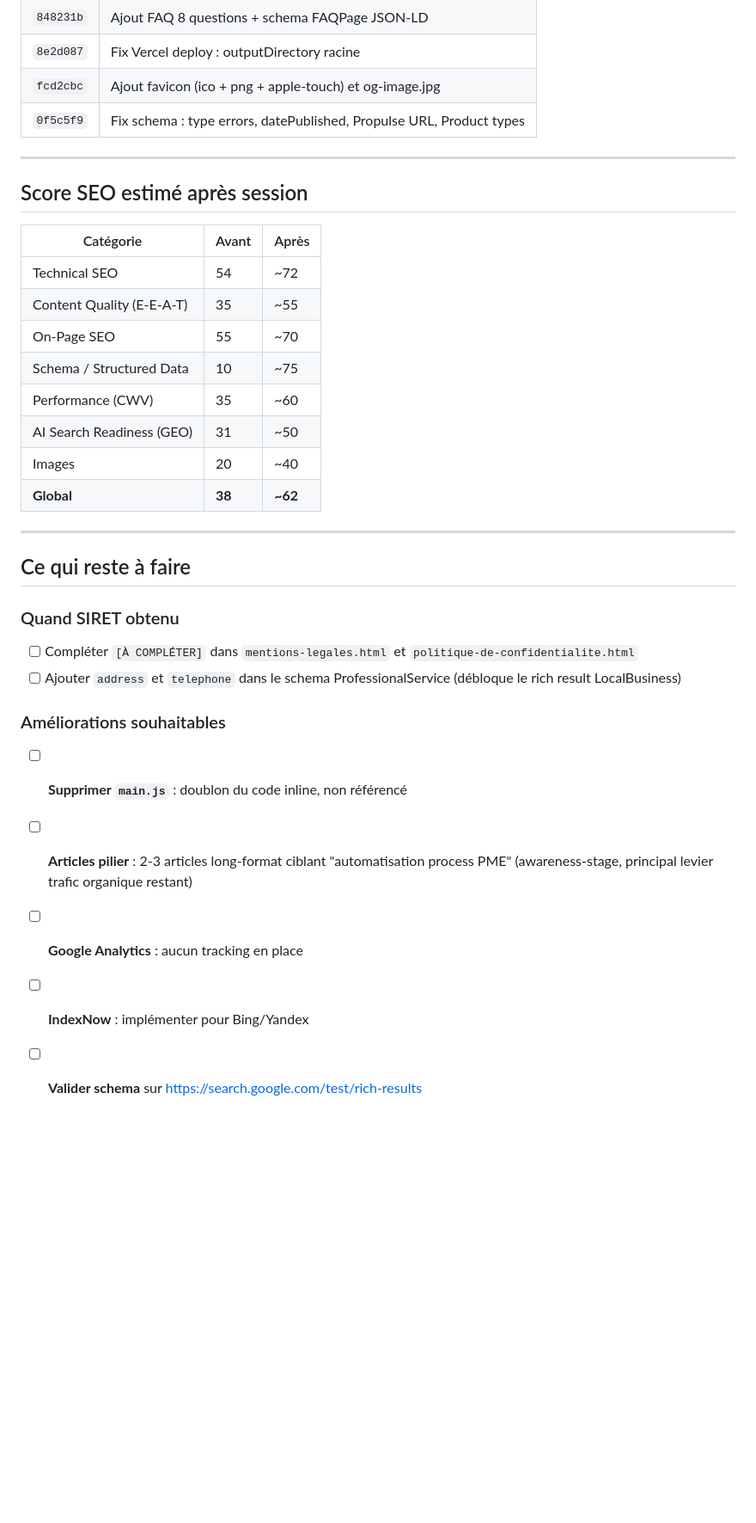
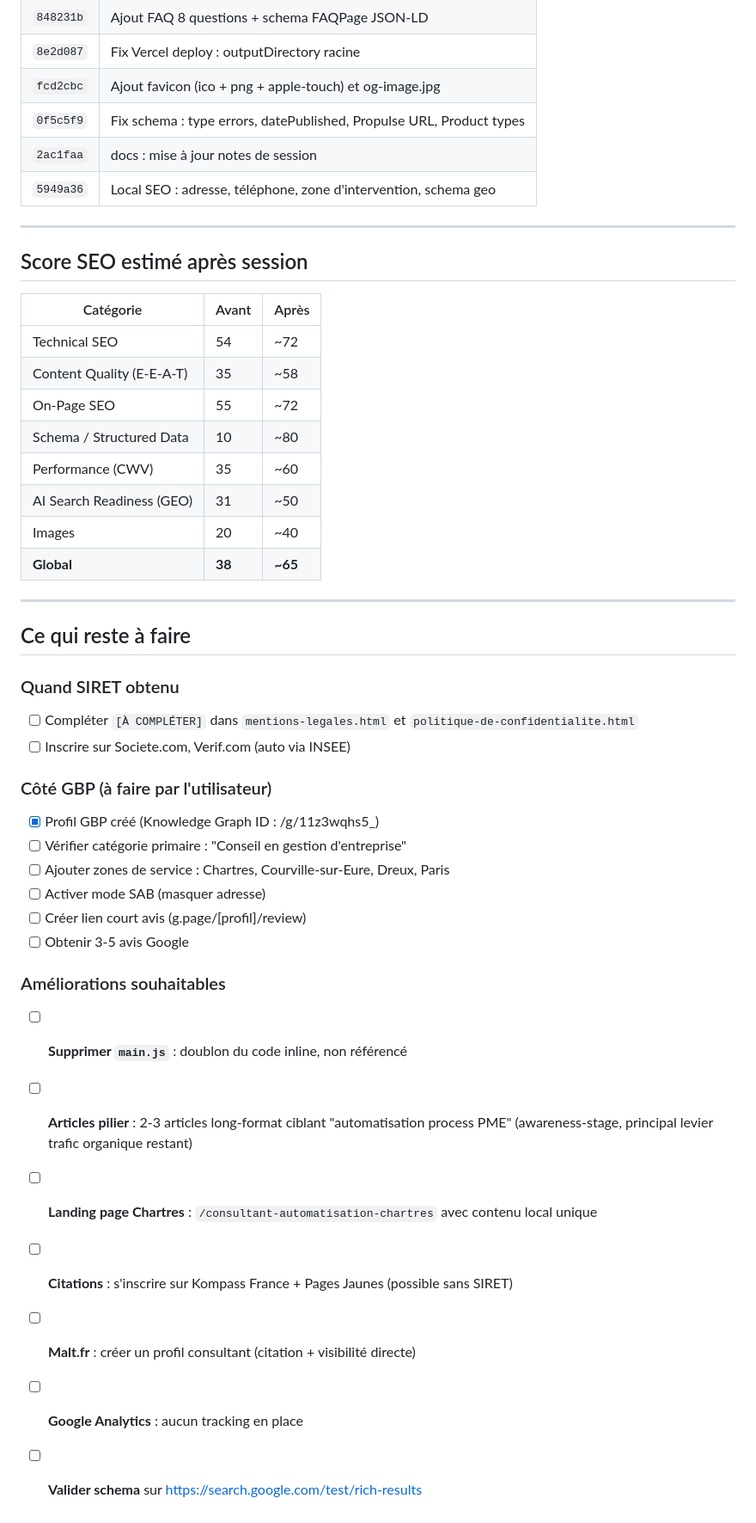
Before and after one commit to smdnbuk/site-centurio, a Markdown page: docs/session-notes.md, the part around one of its changes. Shown at 86% size. GitHub-like rendering; blank space fills up the shorter version.

Commit message:
docs : mise à jour session notes — local SEO, schema geo, GBP
Co-Authored-By: Claude Opus 4.6 (1M context) <noreply@anthropic.com>

```diff
--- a/docs/session-notes.md
+++ b/docs/session-notes.md
@@ -317,6 +333,8 @@ site-centurio/
 | `8e2d087` | Fix Vercel deploy : outputDirectory racine |
 | `fcd2cbc` | Ajout favicon (ico + png + apple-touch) et og-image.jpg |
 | `0f5c5f9` | Fix schema : type errors, datePublished, Propulse URL, Product types |
+| `2ac1faa` | docs : mise à jour notes de session |
+| `5949a36` | Local SEO : adresse, téléphone, zone d'intervention, schema geo |
 
 ---
 
@@ -325,13 +343,13 @@ site-centurio/
 | Catégorie | Avant | Après |
 |-----------|-------|-------|
 | Technical SEO | 54 | ~72 |
-| Content Quality (E-E-A-T) | 35 | ~55 |
-| On-Page SEO | 55 | ~70 |
-| Schema / Structured Data | 10 | ~75 |
+| Content Quality (E-E-A-T) | 35 | ~58 |
+| On-Page SEO | 55 | ~72 |
+| Schema / Structured Data | 10 | ~80 |
 | Performance (CWV) | 35 | ~60 |
 | AI Search Readiness (GEO) | 31 | ~50 |
 | Images | 20 | ~40 |
-| **Global** | **38** | **~62** |
+| **Global** | **38** | **~65** |
 
 ---
 
@@ -340,12 +358,23 @@ site-centurio/
 ### Quand SIRET obtenu
 
 - [ ] Compléter `[À COMPLÉTER]` dans `mentions-legales.html` et `politique-de-confidentialite.html`
-- [ ] Ajouter `address` et `telephone` dans le schema ProfessionalService (débloque le rich result LocalBusiness)
+- [ ] Inscrire sur Societe.com, Verif.com (auto via INSEE)
+
+### Côté GBP (à faire par l'utilisateur)
+
+- [x] Profil GBP créé (Knowledge Graph ID : /g/11z3wqhs5_)
+- [ ] Vérifier catégorie primaire : "Conseil en gestion d'entreprise"
+- [ ] Ajouter zones de service : Chartres, Courville-sur-Eure, Dreux, Paris
+- [ ] Activer mode SAB (masquer adresse)
+- [ ] Créer lien court avis (g.page/[profil]/review)
+- [ ] Obtenir 3-5 avis Google
 
 ### Améliorations souhaitables
 
 - [ ] **Supprimer `main.js`** : doublon du code inline, non référencé
 - [ ] **Articles pilier** : 2-3 articles long-format ciblant "automatisation process PME" (awareness-stage, principal levier trafic organique restant)
+- [ ] **Landing page Chartres** : `/consultant-automatisation-chartres` avec contenu local unique
+- [ ] **Citations** : s'inscrire sur Kompass France + Pages Jaunes (possible sans SIRET)
+- [ ] **Malt.fr** : créer un profil consultant (citation + visibilité directe)
 - [ ] **Google Analytics** : aucun tracking en place
-- [ ] **IndexNow** : implémenter pour Bing/Yandex
 - [ ] **Valider schema** sur https://search.google.com/test/rich-results
```
Also changed, not shown: other parts of docs/session-notes.md (+16 -0 lines).
